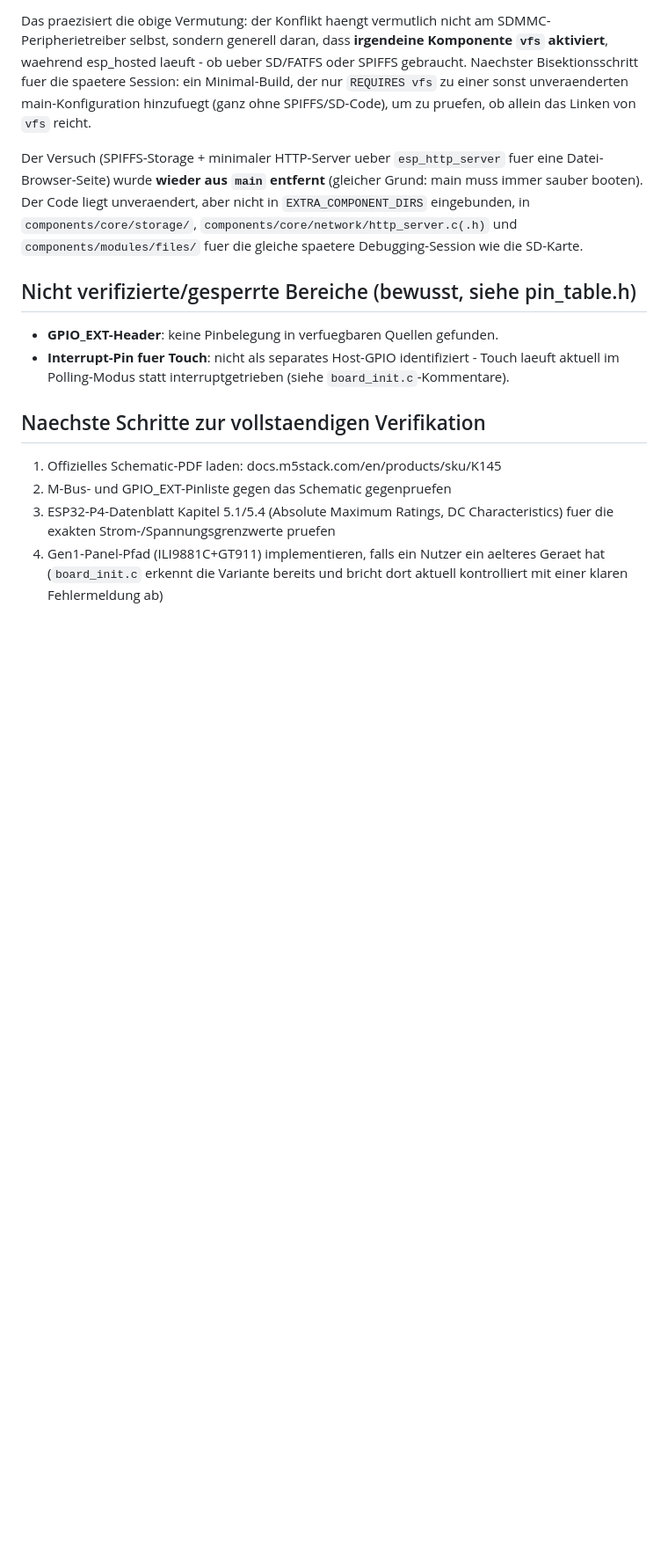
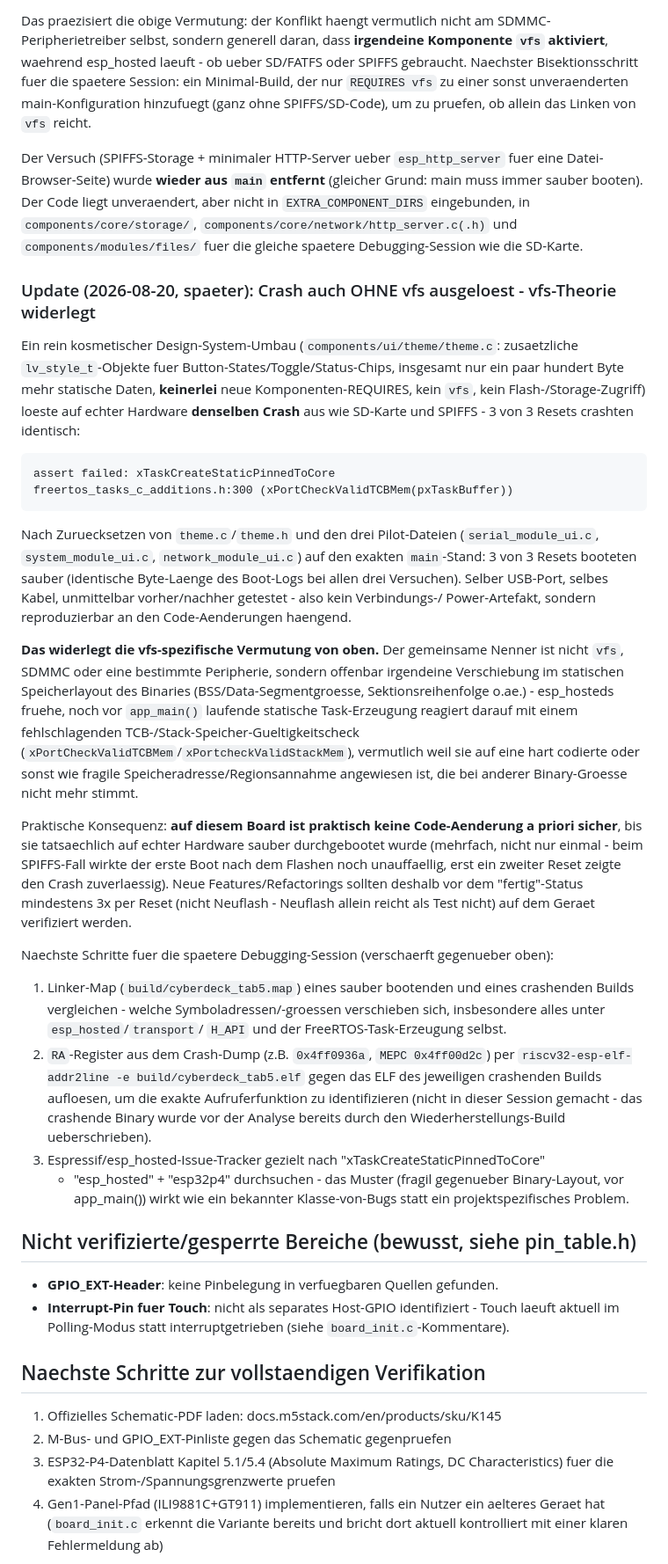
Before and after one commit to Pipercat/Cyberdeck-Tap5, a Markdown page: docs/hardware_reference.md, the part around the change. Shown at 88% size. Drawn GitHub-style; blank space fills up the shorter version.

Commit message:
Document: boot-crash also triggered by a pure-styling change, not vfs-specific
A cosmetic-only theme.c change (button state styles, no new components,
no vfs, no storage access) reproduced the same xTaskCreateStaticPinnedToCore
crash as the SD-card and SPIFFS attempts - 3/3 resets crashed, and reverting
to the exact main-branch theme.c/theme.h restored 3/3 clean boots on the
same cable/port. This rules out vfs as the specific trigger; the common
factor looks like any shift in the binary's static memory layout, which
esp_hosted's pre-app_main() static task creation is apparently fragile
against. Updates hardware_reference.md with the finding and next steps.

Co-Authored-By: Claude Sonnet 5 <noreply@anthropic.com>

````diff
--- a/docs/hardware_reference.md
+++ b/docs/hardware_reference.md
@@ -254,6 +254,62 @@ nicht in `EXTRA_COMPONENT_DIRS` eingebunden, in `components/core/storage/`,
 `components/core/network/http_server.c(.h)` und `components/modules/files/`
 fuer die gleiche spaetere Debugging-Session wie die SD-Karte.
 
+### Update (2026-08-20, spaeter): Crash auch OHNE vfs ausgeloest - vfs-Theorie widerlegt
+
+Ein rein kosmetischer Design-System-Umbau (`components/ui/theme/theme.c`:
+zusaetzliche `lv_style_t`-Objekte fuer Button-States/Toggle/Status-Chips,
+insgesamt nur ein paar hundert Byte mehr statische Daten, **keinerlei**
+neue Komponenten-REQUIRES, kein `vfs`, kein Flash-/Storage-Zugriff) loeste
+auf echter Hardware **denselben Crash** aus wie SD-Karte und SPIFFS - 3 von
+3 Resets crashten identisch:
+
+```
+assert failed: xTaskCreateStaticPinnedToCore
+freertos_tasks_c_additions.h:300 (xPortCheckValidTCBMem(pxTaskBuffer))
+```
+
+Nach Zuruecksetzen von `theme.c`/`theme.h` und den drei Pilot-Dateien
+(`serial_module_ui.c`, `system_module_ui.c`, `network_module_ui.c`) auf den
+exakten `main`-Stand: 3 von 3 Resets booteten sauber (identische
+Byte-Laenge des Boot-Logs bei allen drei Versuchen). Selber USB-Port, selbes
+Kabel, unmittelbar vorher/nachher getestet - also kein Verbindungs-/
+Power-Artefakt, sondern reproduzierbar an den Code-Aenderungen haengend.
+
+**Das widerlegt die vfs-spezifische Vermutung von oben.** Der gemeinsame
+Nenner ist nicht `vfs`, SDMMC oder eine bestimmte Peripherie, sondern
+offenbar irgendeine Verschiebung im statischen Speicherlayout des Binaries
+(BSS/Data-Segmentgroesse, Sektionsreihenfolge o.ae.) - esp_hosteds fruehe,
+noch vor `app_main()` laufende statische Task-Erzeugung reagiert darauf mit
+einem fehlschlagenden TCB-/Stack-Speicher-Gueltigkeitscheck
+(`xPortCheckValidTCBMem`/`xPortcheckValidStackMem`), vermutlich weil sie auf
+eine hart codierte oder sonst wie fragile Speicheradresse/Regionsannahme
+angewiesen ist, die bei anderer Binary-Groesse nicht mehr stimmt.
+
+Praktische Konsequenz: **auf diesem Board ist praktisch keine Code-Aenderung
+a priori sicher**, bis sie tatsaechlich auf echter Hardware sauber
+durchgebootet wurde (mehrfach, nicht nur einmal - beim SPIFFS-Fall wirkte
+der erste Boot nach dem Flashen noch unauffaellig, erst ein zweiter Reset
+zeigte den Crash zuverlaessig). Neue Features/Refactorings sollten deshalb
+vor dem "fertig"-Status mindestens 3x per Reset (nicht Neuflash - Neuflash
+allein reicht als Test nicht) auf dem Geraet verifiziert werden.
+
+Naechste Schritte fuer die spaetere Debugging-Session (verschaerft
+gegenueber oben):
+1. Linker-Map (`build/cyberdeck_tab5.map`) eines sauber bootenden und eines
+   crashenden Builds vergleichen - welche Symboladressen/-groessen
+   verschieben sich, insbesondere alles unter `esp_hosted`/`transport`/
+   `H_API` und der FreeRTOS-Task-Erzeugung selbst.
+2. `RA`-Register aus dem Crash-Dump (z.B. `0x4ff0936a`, `MEPC 0x4ff00d2c`)
+   per `riscv32-esp-elf-addr2line -e build/cyberdeck_tab5.elf` gegen das
+   ELF des jeweiligen crashenden Builds aufloesen, um die exakte
+   Aufruferfunktion zu identifizieren (nicht in dieser Session gemacht -
+   das crashende Binary wurde vor der Analyse bereits durch den
+   Wiederherstellungs-Build ueberschrieben).
+3. Espressif/esp_hosted-Issue-Tracker gezielt nach "xTaskCreateStaticPinnedToCore"
+   + "esp_hosted" + "esp32p4" durchsuchen - das Muster (fragil gegenueber
+   Binary-Layout, vor app_main()) wirkt wie ein bekannter Klasse-von-Bugs statt
+   ein projektspezifisches Problem.
+
 ## Nicht verifizierte/gesperrte Bereiche (bewusst, siehe pin_table.h)
 
 - **GPIO_EXT-Header**: keine Pinbelegung in verfuegbaren Quellen gefunden.
````
